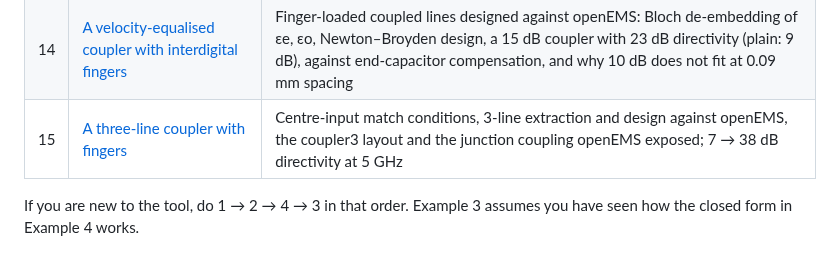
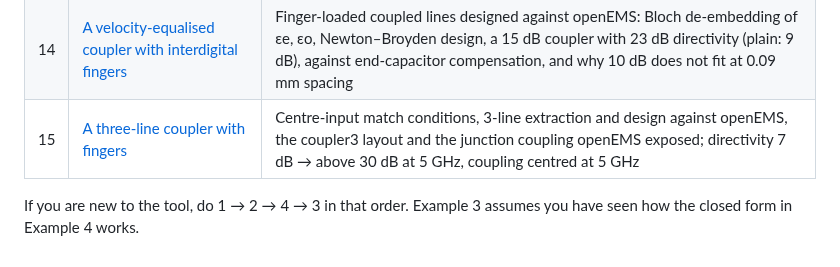
Before and after one commit to byzantic/comb-over, a Markdown page: docs/examples/README.md, the part around the change. Rendered like a GitHub page.

```diff
--- a/docs/examples/README.md
+++ b/docs/examples/README.md
@@ -20,6 +20,6 @@ Every number quoted in these pages was computed with the engine itself, and most
 | 12 | [A compact Wilkinson and a branch-line hybrid, to Gerbers](12-wilkinson-and-branch-line.md) | Arm coupling in a compact Wilkinson (ignored vs modelled), chip isolation resistors, a branch-line with tee corners, KiCad |
 | 13 | [Checking a coupler in openEMS](13-openems-coupler.md) | Full-wave export, the comparison at the same reference planes, where the two differ (dispersion, the layout's corners and arms, radiation), mesh convergence and grading; the compact Wilkinson's unmodelled output coupling |
 | 14 | [A velocity-equalised coupler with interdigital fingers](14-finger-coupler.md) | Finger-loaded coupled lines designed against openEMS: Bloch de-embedding of εe, εo, Newton–Broyden design, a 15 dB coupler with 23 dB directivity (plain: 9 dB), against end-capacitor compensation, and why 10 dB does not fit at 0.09 mm spacing |
-| 15 | [A three-line coupler with fingers](15-three-line-coupler.md) | Centre-input match conditions, 3-line extraction and design against openEMS, the coupler3 layout and the junction coupling openEMS exposed; 7 → 38 dB directivity at 5 GHz |
+| 15 | [A three-line coupler with fingers](15-three-line-coupler.md) | Centre-input match conditions, 3-line extraction and design against openEMS, the coupler3 layout and the junction coupling openEMS exposed; directivity 7 dB → above 30 dB at 5 GHz, coupling centred at 5 GHz |
 
 If you are new to the tool, do 1 → 2 → 4 → 3 in that order. Example 3 assumes you have seen how the closed form in Example 4 works.
```
Also changed, not shown: docs/examples/15-three-line-coupler.md (+12 -11 lines), docs/manual.md (+1 -1 lines), docs/img/ex15-directivity.png, docs/img/ex15-layout.png, 7 other files.
